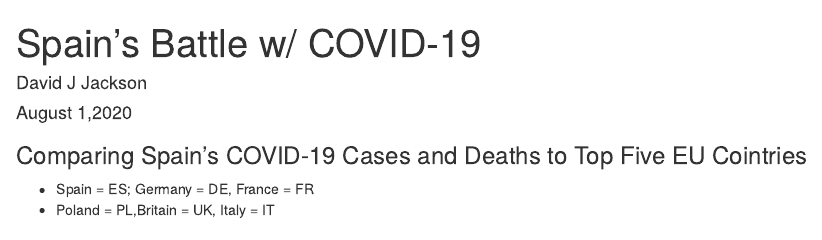
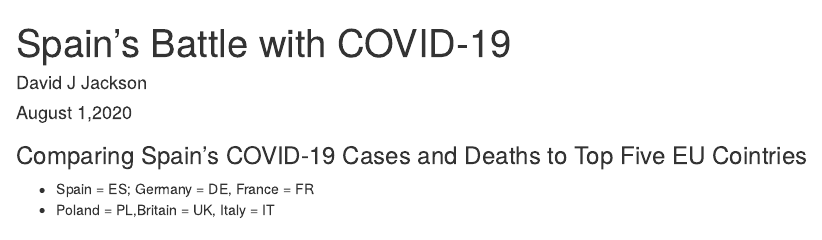
Before and after one commit to davidjayjackson/FACTCHECK-COVID-BASER-SPAIN, an R Markdown document (index.Rmd): the page in a window 1100 px wide, from its top. Rendered offline with R 4.5, knitr and Pandoc, with nearby package versions; some code elsewhere in the file could not run offline.

Commit message:
A couple of tweek.

```diff
--- a/index.Rmd
+++ b/index.Rmd
@@ -1,5 +1,5 @@
 ---
-title: 'Spain''s Battle w/ COVID-19'
+title: 'Spain''s Battle with COVID-19'
 author: "David J Jackson"
 date: "August 1,2020"
 output:
```
Also changed, not shown: index.html.
